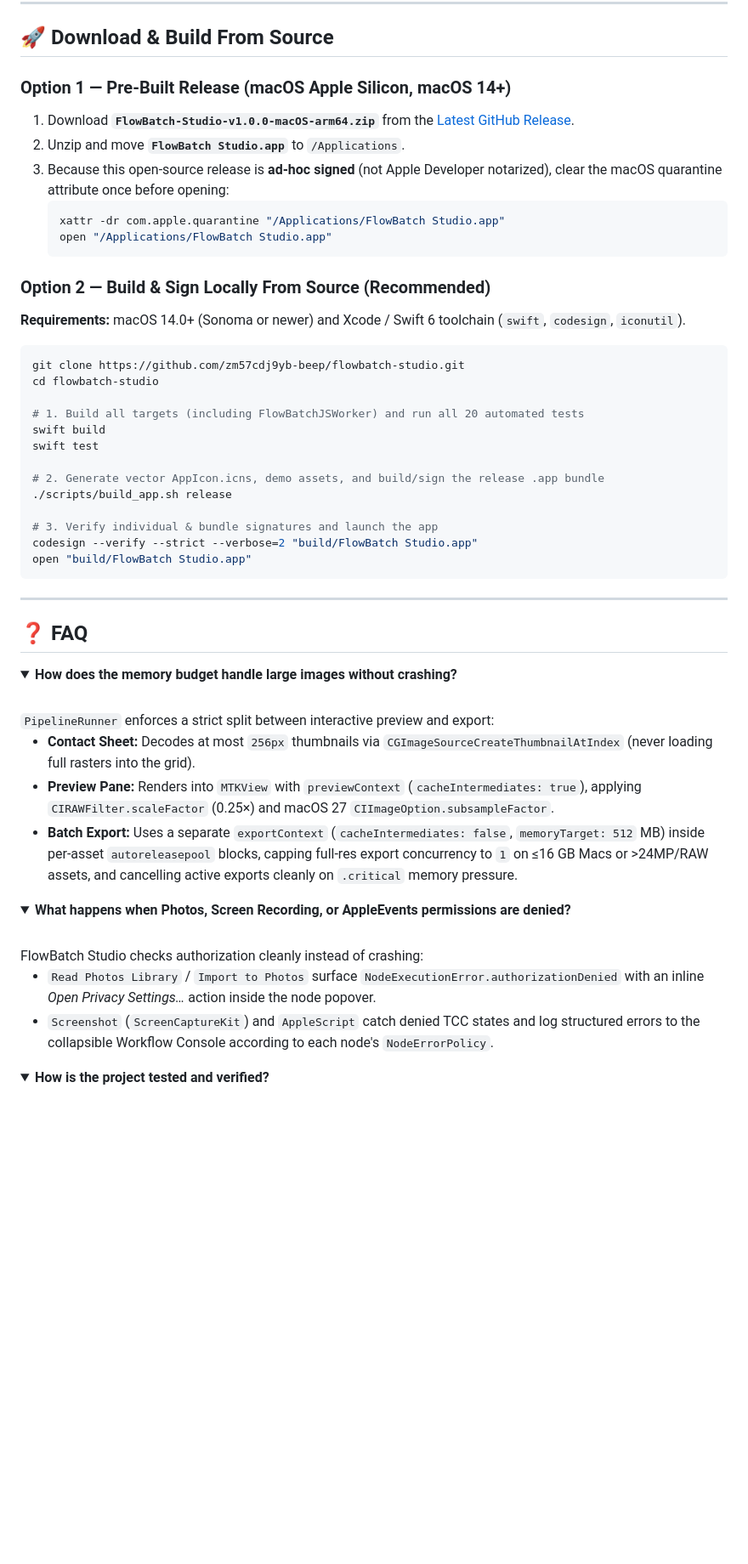
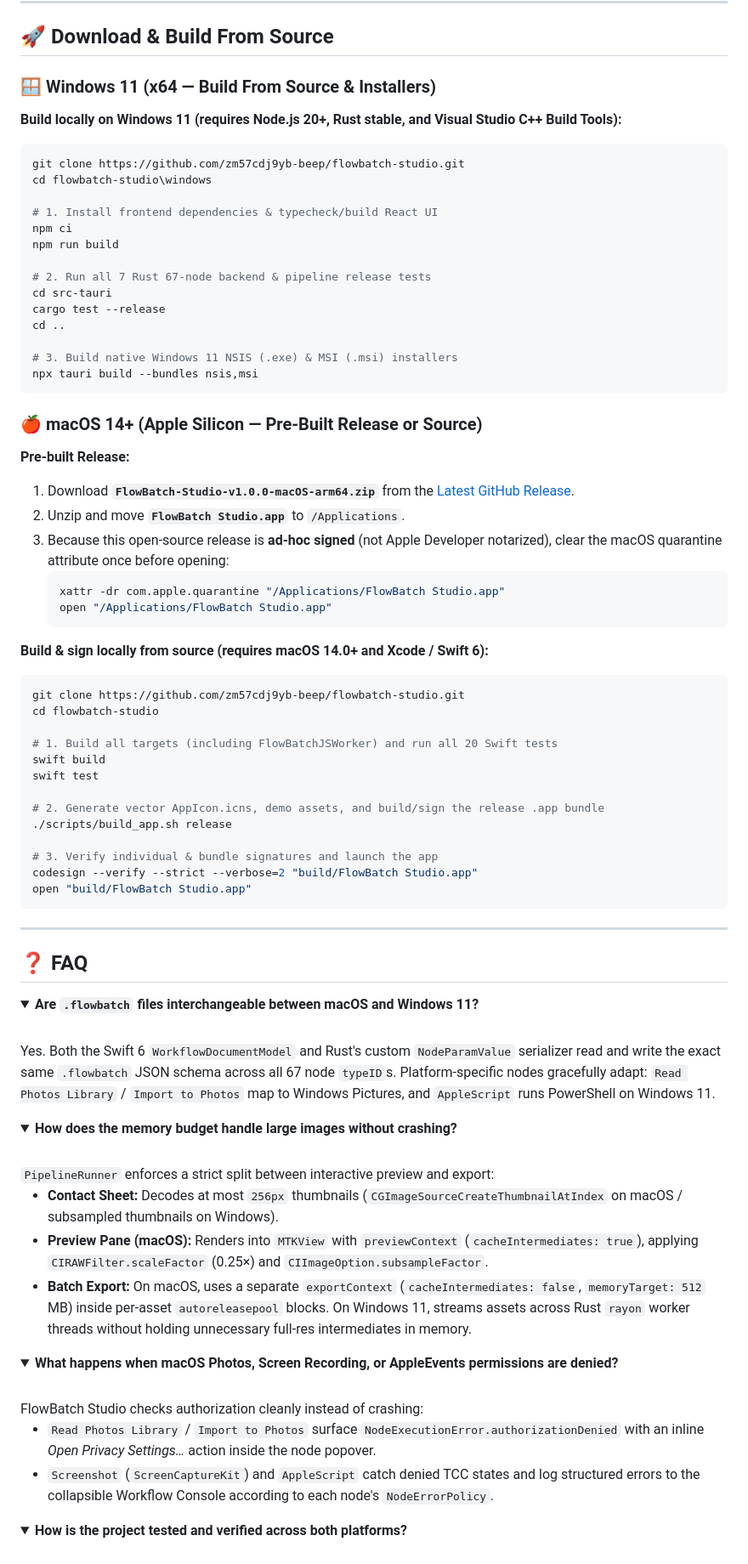
Before and after one commit to zm57cdj9yb-beep/flowbatch-studio, a Markdown page: README.md, the part around one of its changes. Shown at 85% size. Drawn GitHub-style; folded sections open; blank space fills up the shorter version.

````diff
--- a/README.md
+++ b/README.md
@@ -166,7 +200,29 @@
 
 ## 🚀 Download & Build From Source
 
-### Option 1 — Pre-Built Release (macOS Apple Silicon, macOS 14+)
+### 🪟 Windows 11 (x64 — Build From Source & Installers)
+
+**Build locally on Windows 11 (requires Node.js 20+, Rust stable, and Visual Studio C++ Build Tools):**
+```powershell
+git clone https://github.com/zm57cdj9yb-beep/flowbatch-studio.git
+cd flowbatch-studio\windows
+
+# 1. Install frontend dependencies & typecheck/build React UI
+npm ci
+npm run build
+
+# 2. Run all 7 Rust 67-node backend & pipeline release tests
+cd src-tauri
+cargo test --release
+cd ..
+
+# 3. Build native Windows 11 NSIS (.exe) & MSI (.msi) installers
+npx tauri build --bundles nsis,msi
+```
+
+### 🍎 macOS 14+ (Apple Silicon — Pre-Built Release or Source)
+
+**Pre-built Release:**
 1. Download **`FlowBatch-Studio-v1.0.0-macOS-arm64.zip`** from the [Latest GitHub Release](https://github.com/zm57cdj9yb-beep/flowbatch-studio/releases/latest).
 2. Unzip and move **`FlowBatch Studio.app`** to `/Applications`.
 3. Because this open-source release is **ad-hoc signed** (not Apple Developer notarized), clear the macOS quarantine attribute once before opening:
@@ -175,14 +231,12 @@
    open "/Applications/FlowBatch Studio.app"
    ```
 
-### Option 2 — Build & Sign Locally From Source (Recommended)
-**Requirements:** macOS 14.0+ (Sonoma or newer) and Xcode / Swift 6 toolchain (`swift`, `codesign`, `iconutil`).
-
+**Build & sign locally from source (requires macOS 14.0+ and Xcode / Swift 6):**
 ```bash
 git clone https://github.com/zm57cdj9yb-beep/flowbatch-studio.git
 cd flowbatch-studio
 
-# 1. Build all targets (including FlowBatchJSWorker) and run all 20 automated tests
+# 1. Build all targets (including FlowBatchJSWorker) and run all 20 Swift tests
 swift build
 swift test
 
@@ -199,18 +253,24 @@ open "build/FlowBatch Studio.app"
 ## ❓ FAQ
 
 <details>
+<summary><b>Are <code>.flowbatch</code> files interchangeable between macOS and Windows 11?</b></summary>
+<br />
+Yes. Both the Swift 6 <code>WorkflowDocumentModel</code> and Rust's custom <code>NodeParamValue</code> serializer read and write the exact same <code>.flowbatch</code> JSON schema across all 67 node <code>typeID</code>s. Platform-specific nodes gracefully adapt: <code>Read Photos Library</code> / <code>Import to Photos</code> map to Windows Pictures, and <code>AppleScript</code> runs PowerShell on Windows 11.
+</details>
+
+<details>
 <summary><b>How does the memory budget handle large images without crashing?</b></summary>
 <br />
 <code>PipelineRunner</code> enforces a strict split between interactive preview and export:
 <ul>
-  <li><b>Contact Sheet:</b> Decodes at most <code>256px</code> thumbnails via <code>CGImageSourceCreateThumbnailAtIndex</code> (never loading full rasters into the grid).</li>
-  <li><b>Preview Pane:</b> Renders into <code>MTKView</code> with <code>previewContext</code> (<code>cacheIntermediates: true</code>), applying <code>CIRAWFilter.scaleFactor</code> (0.25×) and macOS 27 <code>CIImageOption.subsampleFactor</code>.</li>
-  <li><b>Batch Export:</b> Uses a separate <code>exportContext</code> (<code>cacheIntermediates: false</code>, <code>memoryTarget: 512</code> MB) inside per-asset <code>autoreleasepool</code> blocks, capping full-res export concurrency to <code>1</code> on ≤16 GB Macs or &gt;24MP/RAW assets, and cancelling active exports cleanly on <code>.critical</code> memory pressure.</li>
+  <li><b>Contact Sheet:</b> Decodes at most <code>256px</code> thumbnails (<code>CGImageSourceCreateThumbnailAtIndex</code> on macOS / subsampled thumbnails on Windows).</li>
+  <li><b>Preview Pane (macOS):</b> Renders into <code>MTKView</code> with <code>previewContext</code> (<code>cacheIntermediates: true</code>), applying <code>CIRAWFilter.scaleFactor</code> (0.25×) and <code>CIImageOption.subsampleFactor</code>.</li>
+  <li><b>Batch Export:</b> On macOS, uses a separate <code>exportContext</code> (<code>cacheIntermediates: false</code>, <code>memoryTarget: 512</code> MB) inside per-asset <code>autoreleasepool</code> blocks. On Windows 11, streams assets across Rust <code>rayon</code> worker threads without holding unnecessary full-res intermediates in memory.</li>
 </ul>
 </details>
 
 <details>
-<summary><b>What happens when Photos, Screen Recording, or AppleEvents permissions are denied?</b></summary>
+<summary><b>What happens when macOS Photos, Screen Recording, or AppleEvents permissions are denied?</b></summary>
 <br />
 FlowBatch Studio checks authorization cleanly instead of crashing:
 <ul>
@@ -220,6 +280,6 @@ FlowBatch Studio checks authorization cleanly instead of crashing:
 </details>
 
 <details>
-<summary><b>How is the project tested and verified?</b></summary>
+<summary><b>How is the project tested and verified across both platforms?</b></summary>
 <br />
 <ul>
````
Also changed, not shown: other parts of README.md (+87 -49 lines), docs/assets/windows-ui.jpg (added).
